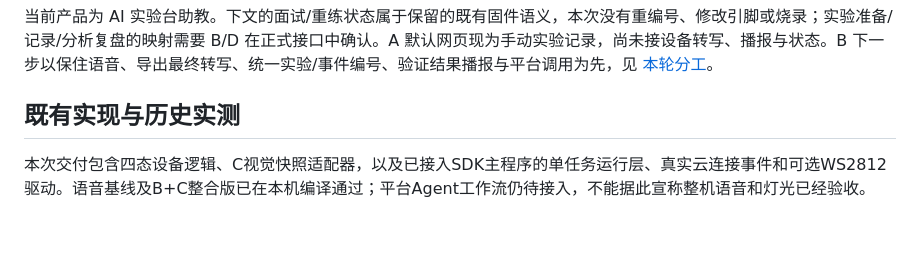
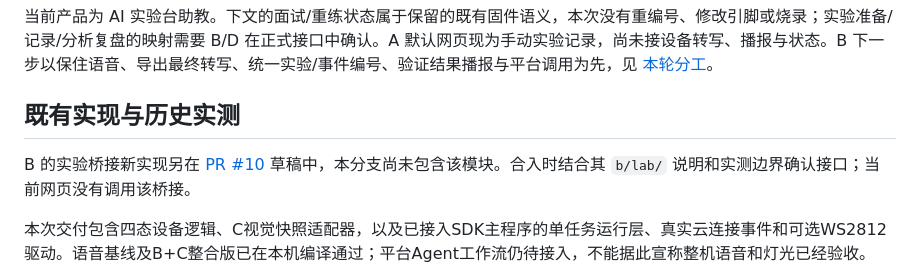
Before and after one commit to Stone-padadin/intercity-interview-coach, a Markdown page: b/README.md, the part around the change. Rendered like a GitHub page; blank space fills up the shorter version.

```diff
--- a/b/README.md
+++ b/b/README.md
@@ -5,6 +5,8 @@
 当前产品为 AI 实验台助教。下文的面试/重练状态属于保留的既有固件语义，本次没有重编号、修改引脚或烧录；实验准备/记录/分析复盘的映射需要 B/D 在正式接口中确认。A 默认网页现为手动实验记录，尚未接设备转写、播报与状态。B 下一步以保住语音、导出最终转写、统一实验/事件编号、验证结果播报与平台调用为先，见 [本轮分工](../docs/team-plan.md)。
 
 ## 既有实现与历史实测
+
+B 的实验桥接新实现另在 [PR #10](https://github.com/Stone-padadin/intercity-interview-coach/pull/10) 草稿中，本分支尚未包含该模块。合入时结合其 `b/lab/` 说明和实测边界确认接口；当前网页没有调用该桥接。
 
 本次交付包含四态设备逻辑、C视觉快照适配器，以及已接入SDK主程序的单任务运行层、真实云连接事件和可选WS2812驱动。语音基线及B+C整合版已在本机编译通过；平台Agent工作流仍待接入，不能据此宣称整机语音和灯光已经验收。
 
```
Also changed, not shown: docs/team-plan.md (+2 -0 lines).
